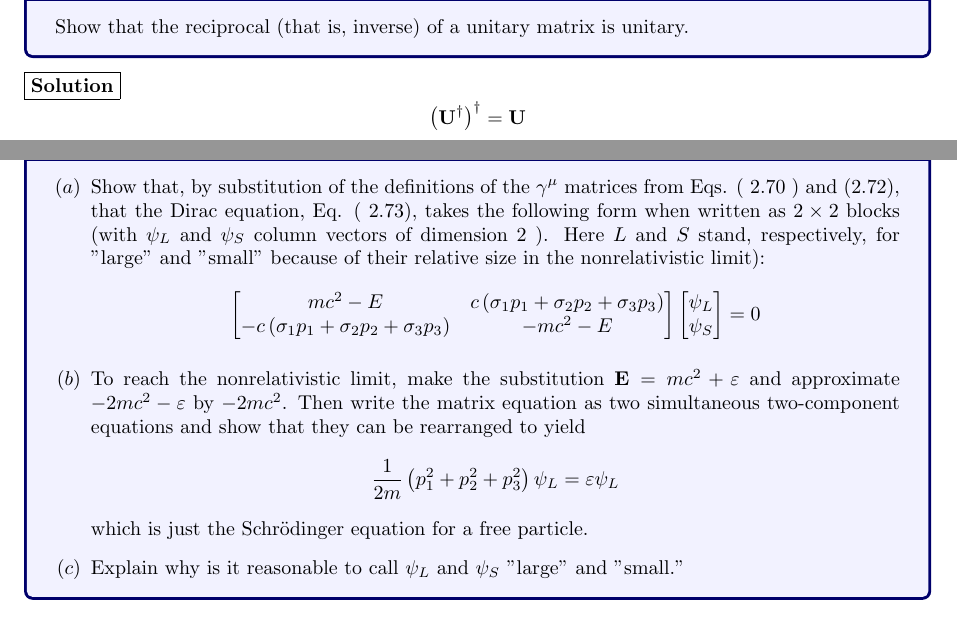
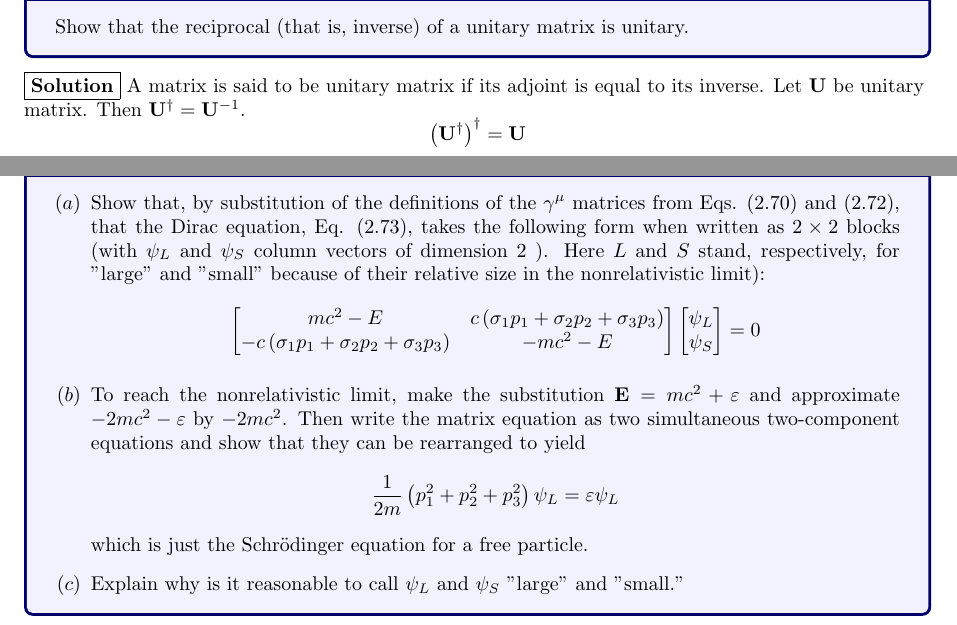
Before and after one commit to carlosfaz/FM1, a LaTeX document (chap_2.2.tex): two parts of pages 40 and 50 of 53, joined at a grey line, cut so that both start at the same text. Compiled offline with pdfLaTeX.

Commit message:
1.1
1.11

```diff
--- a/chap_2.2.tex
+++ b/chap_2.2.tex
@@ -1293,7 +1293,7 @@ Show that the reciprocal (that is, inverse) of a unitary matrix is unitary.
 \end{mybox}
 
 
-$\boxed{\textbf{Solution}}$
+$\boxed{\textbf{Solution}}$ A matrix is said to be unitary matrix if its adjoint is equal to its inverse. Let $\mathbf{U}$ be unitary matrix. Then $\mathbf{U}^{\dagger}=\mathbf{U}^{-1}$.
 $$\left( \mathbf{U}^{\dagger}\right)^{\dagger}=\mathbf{U}$$
 $$\left( \mathbf{U}^{\dagger}\right)^{\dagger}=\left( \mathbf{U}^{-1}\right)^{\dagger}$$
 
@@ -1658,7 +1658,7 @@ Thus, $\mathbf{C} \gamma^{\mu} \mathbf{C}^{-1}=-\left(\gamma^{\mu}\right)^{T}(\m
 
 \begin{mybox}{2.2.48}
 \begin{enumerate}[$(a)$]
-\item Show that, by substitution of the definitions of the $\gamma^{\mu}$ matrices from Eqs. ( 2.70 ) and $(2.72),$ that the Dirac equation, Eq. ( 2.73$),$ takes the following form when written as $2 \times 2$ blocks (with $\psi_{L}$ and $\psi_{S}$ column vectors of dimension 2 ). Here $L$ and $S$ stand, respectively, for "large" and "small" because of their relative size in the nonrelativistic limit):
+\item Show that, by substitution of the definitions of the $\gamma^{\mu}$ matrices from Eqs. (2.70) and $(2.72),$ that the Dirac equation, Eq. (2.73), takes the following form when written as $2 \times 2$ blocks (with $\psi_{L}$ and $\psi_{S}$ column vectors of dimension 2 ). Here $L$ and $S$ stand, respectively, for "large" and "small" because of their relative size in the nonrelativistic limit):
 $$
 \begin{bmatrix}
 m c^{2}-E & c\left(\sigma_{1} p_{1}+\sigma_{2} p_{2}+\sigma_{3} p_{3}\right) \\
```
Also changed, not shown: chap_2.2.pdf, chap_3.3.pdf, 3 other files.
